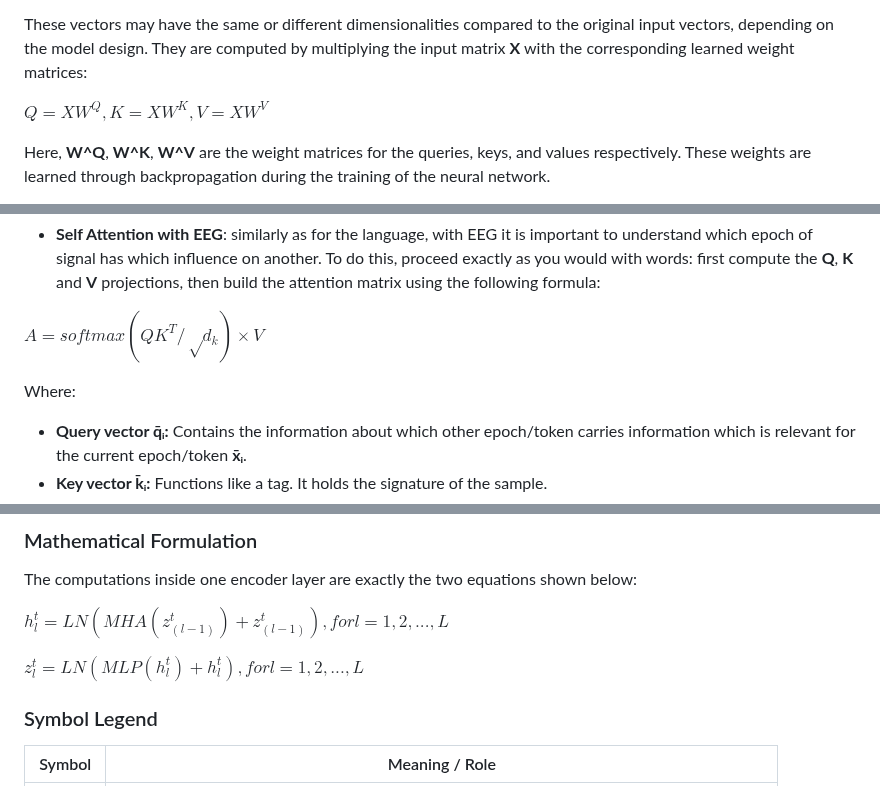
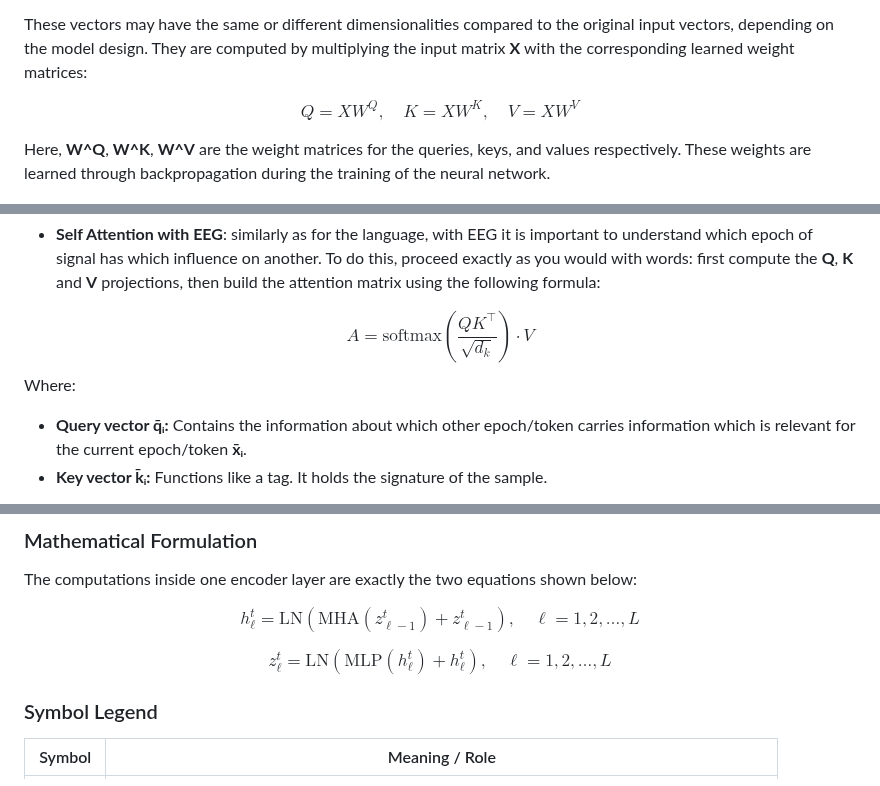
Before and after one commit to HABS-BRAIN/ai-driller, a Markdown page: articles/transformers.md, 3 parts joined by grey strips. Drawn GitHub-style.

```diff
--- a/articles/transformers.md
+++ b/articles/transformers.md
@@ -39,8 +39,9 @@ For each vector **x̄ᵢ**, we construct three new vectors:
 
 These vectors may have the same or different dimensionalities compared to the original input vectors, depending on the model design. They are computed by multiplying the input matrix **X** with the corresponding learned weight matrices:
 
-
-$Q = XW^Q,    K = XW^K,    V = XW^V$
+$$
+Q = XW^Q, \quad K = XW^K, \quad V = XW^V
+$$
 
 
 Here, **W^Q**, **W^K**, **W^V** are the weight matrices for the queries, keys, and values respectively. These weights are learned through backpropagation during the training of the neural network.
@@ -73,10 +75,9 @@ The limitation of this approach arises from the FFT assumption that the signal i
 
 * **Self Attention with EEG**: similarly as for the language, with EEG it is important to understand which epoch of signal has which influence on another. To do this, proceed exactly as you would with words: first compute the **Q**, **K** and **V** projections, then build the attention matrix using the following formula:
 
-
-$A = softmax(QK^T / √d_k) × V$
-
-
+$$
+A = \text{softmax}\left( \frac{QK^\top}{\sqrt{d_k}} \right) \cdot V
+$$
 Where:
 
 - **Query vector q̄ᵢ:** Contains the information about which other epoch/token carries information which is relevant for the current epoch/token **x̄ᵢ**.
@@ -94,9 +95,13 @@ The TTE architecture is encoder-only. Once you have your filtered, tokenized EEG
 The computations inside one encoder layer are exactly the two equations shown below:
 
 
-$h^t_l = LN(MHA(z^t_(l-1)) + z^t_(l-1)),    for l = 1,2,...,L$
+$$
+h^t_\ell = \mathrm{LN} \left( \mathrm{MHA}(z^t_{\ell-1}) + z^t_{\ell-1} \right), \quad \ell = 1, 2, \dots, L
+$$
 
-$z^t_l = LN(MLP(h^t_l) + h^t_l),            for l = 1,2,...,L$
+$$
+z^t_\ell = \mathrm{LN} \left( \mathrm{MLP}(h^t_\ell) + h^t_\ell \right), \quad \ell = 1, 2, \dots, L
+$$
 
 
 ### Symbol Legend
```
Also changed, not shown: other parts of articles/transformers.md (+4 -4 lines).
